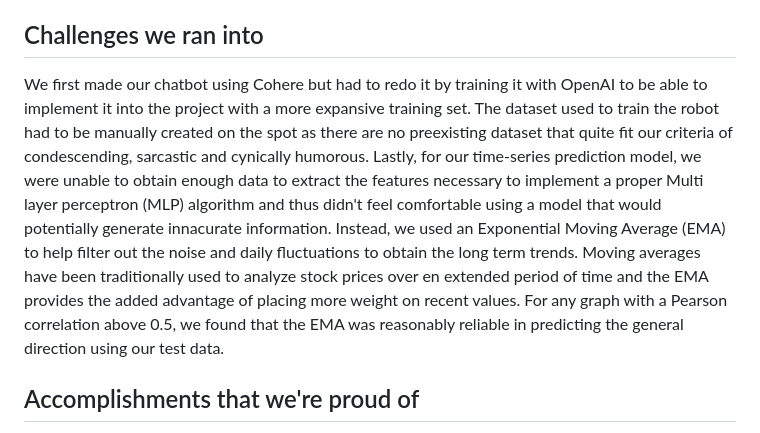
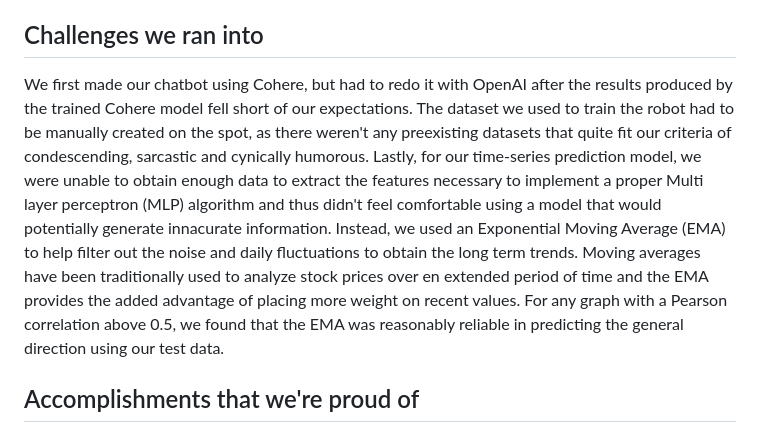
Before and after one commit to thabnir/stockbro.ai, a Markdown page: README.md, the part around the change. Rendered like a GitHub page.

```diff
--- a/README.md
+++ b/README.md
@@ -23,7 +23,7 @@ We made a Flask app and used html + Bokeh to plot graphs showing correlations be
 
 ## Challenges we ran into
 
-We first made our chatbot using Cohere but had to redo it by training it with OpenAI to be able to implement it into the project with a more expansive training set. The dataset used to train the robot had to be manually created on the spot as there are no preexisting dataset that quite fit our criteria of condescending, sarcastic and cynically humorous. Lastly, for our time-series prediction model, we were unable to obtain enough data to extract the features necessary to implement a proper Multi layer perceptron (MLP) algorithm and thus didn't feel comfortable using a model that would potentially generate innacurate information. Instead, we used an Exponential Moving Average (EMA) to help filter out the noise and daily fluctuations to obtain the long term trends. Moving averages have been traditionally used to analyze stock prices over en extended period of time and the EMA provides the added advantage of placing more weight on recent values. For any graph with a Pearson correlation above 0.5, we found that the EMA was reasonably reliable in predicting the general direction using our test data.
+We first made our chatbot using Cohere, but had to redo it with OpenAI after the results produced by the trained Cohere model fell short of our expectations. The dataset we used to train the robot had to be manually created on the spot, as there weren't any preexisting datasets that quite fit our criteria of condescending, sarcastic and cynically humorous. Lastly, for our time-series prediction model, we were unable to obtain enough data to extract the features necessary to implement a proper Multi layer perceptron (MLP) algorithm and thus didn't feel comfortable using a model that would potentially generate innacurate information. Instead, we used an Exponential Moving Average (EMA) to help filter out the noise and daily fluctuations to obtain the long term trends. Moving averages have been traditionally used to analyze stock prices over en extended period of time and the EMA provides the added advantage of placing more weight on recent values. For any graph with a Pearson correlation above 0.5, we found that the EMA was reasonably reliable in predicting the general direction using our test data.
 
 ## Accomplishments that we're proud of
 
```
